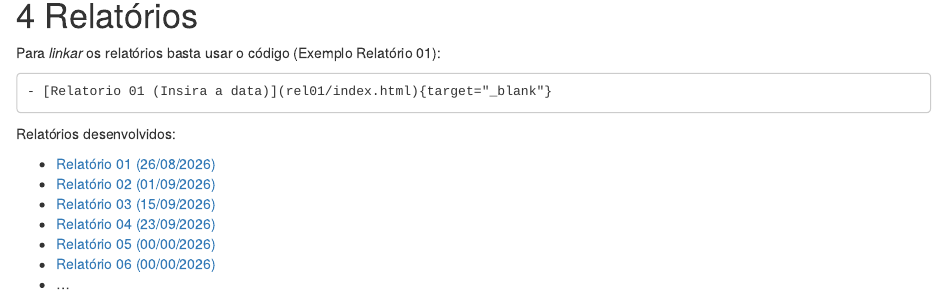
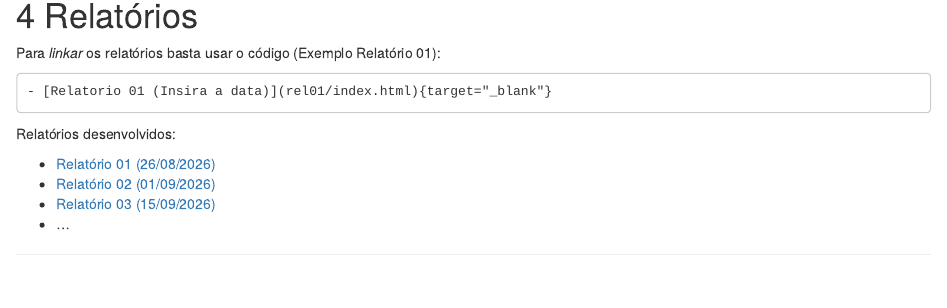
Before and after one commit to flaviaalvesanjos-jpg/PROFMAT41, an R Markdown document (index.Rmd): the page in a window 1100 px wide, from 1500 px down. Rendered offline with R 4.5, knitr and Pandoc, with nearby package versions; a font, style sheet, LaTeX package, included part or bibliography that could not be used is replaced or left out.

Commit message:
atualizando links

```diff
--- a/index.Rmd
+++ b/index.Rmd
@@ -167,7 +167,4 @@ Relatórios desenvolvidos:
 - [Relatório 01 (26/08/2026)](rel01/index.html){target="_blank"}
 - [Relatório 02 (01/09/2026)](rel02/index.html){target="_blank"}
 - [Relatório 03 (15/09/2026)](rel03/index.html){target="_blank"}
-- [Relatório 04 (23/09/2026)](rel04/index.html){target="_blank"}
-- [Relatório 05 (00/00/2026)](rel03/index.html){target="_blank"}
-- [Relatório 06 (00/00/2026)](rel03/index.html){target="_blank"}
 - ...
```
